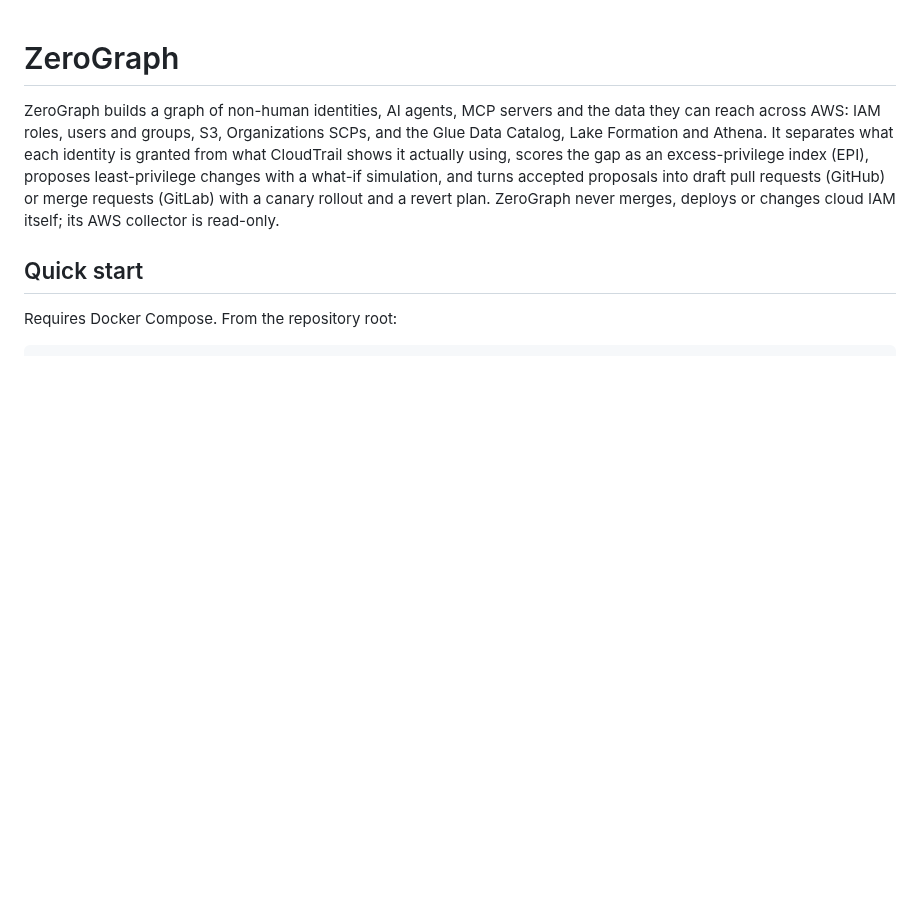
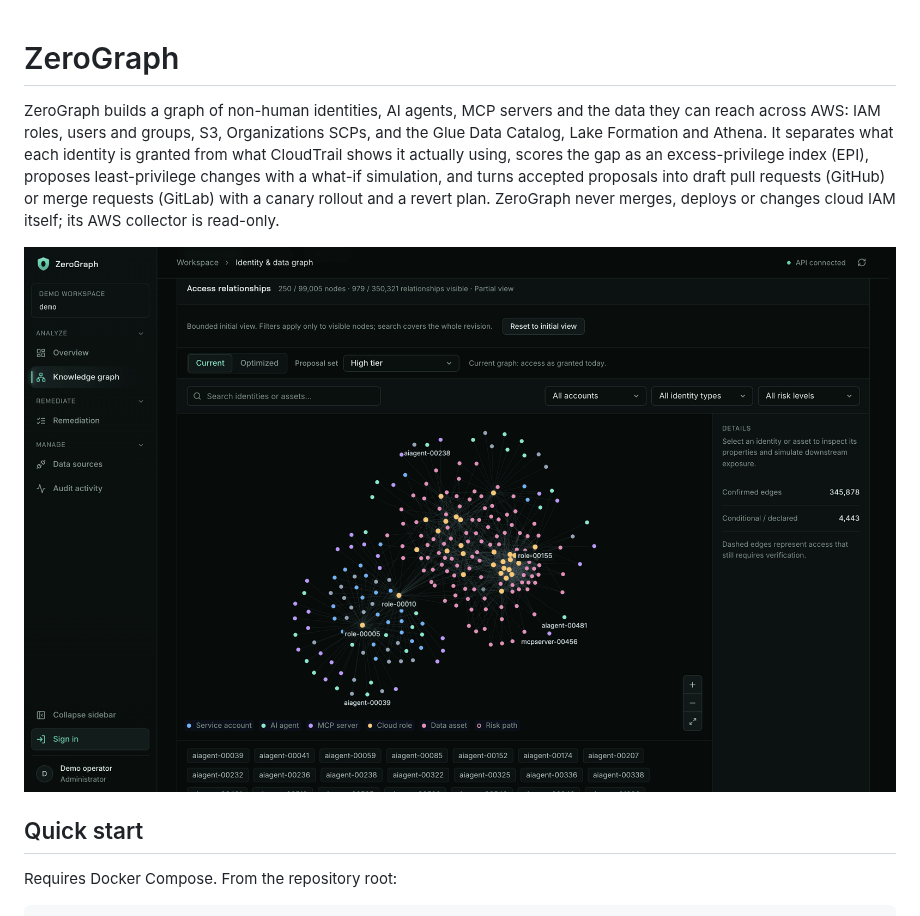
Before and after one commit to ronitspatil/zerograph, a Markdown page: README.md, the part around the change. Drawn GitHub-style; pictures changed too: docs/images/knowledge-graph.png (added); blank space fills up the shorter version.

Commit message:
Add knowledge graph screenshot to the README (#58)

```diff
--- a/README.md
+++ b/README.md
@@ -8,6 +8,8 @@ proposes least-privilege changes with a what-if simulation, and turns accepted p
 into draft pull requests (GitHub) or merge requests (GitLab) with a canary rollout and a
 revert plan. ZeroGraph never merges, deploys or changes cloud IAM itself; its AWS collector
 is read-only.
+
+![ZeroGraph knowledge graph of identities, roles and data stores](docs/images/knowledge-graph.png)
 
 ## Quick start
 
```
